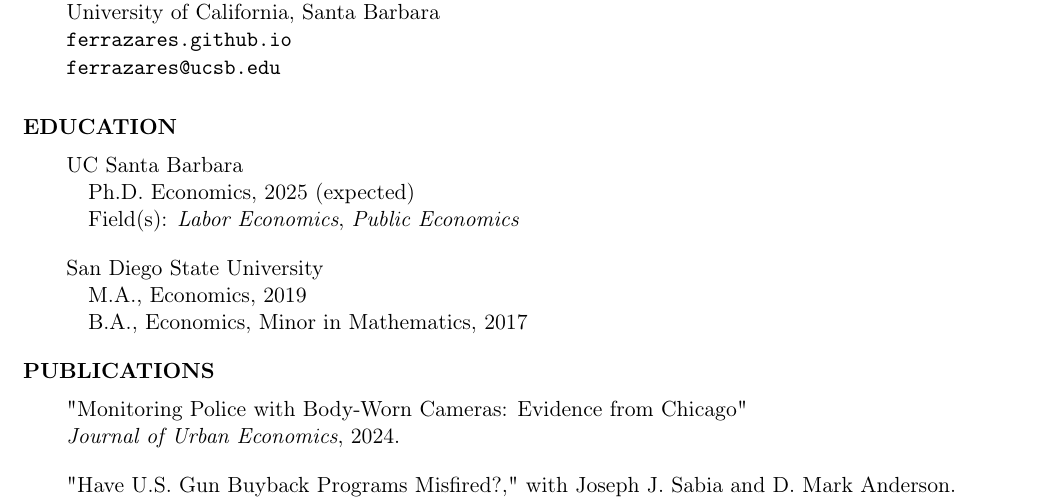
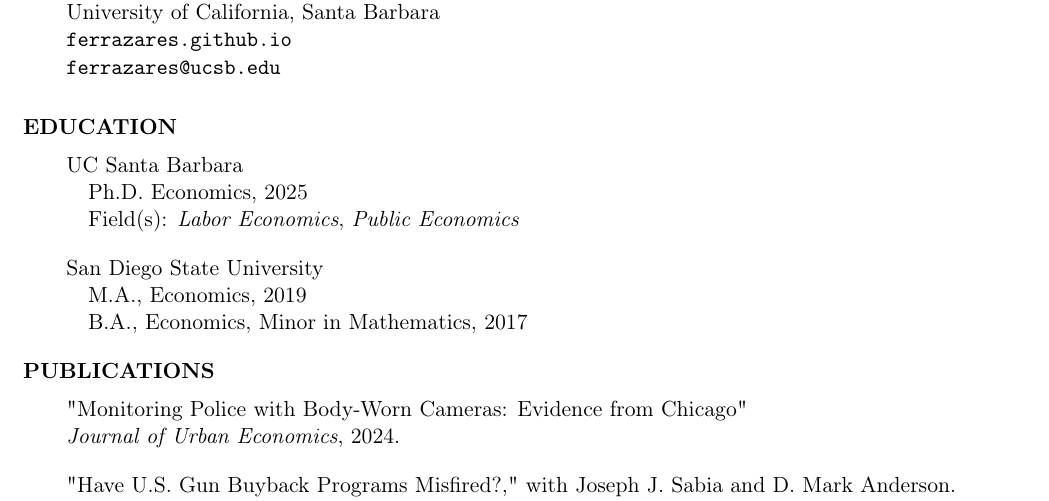
Before and after one commit to Ferrazares/ferrazares.github.io, a LaTeX CV (assets/cv.tex): part of page 1 of 2, cut so that both start at the same text. Compiled offline with pdfLaTeX.

Commit message:
update cv

```diff
--- a/assets/cv.tex
+++ b/assets/cv.tex
@@ -85,7 +85,7 @@
 
 UC Santa Barbara
 
-\quad  Ph.D. Economics, 2025 (expected)
+\quad  Ph.D. Economics, 2025
 
 \quad  Field(s): \emph{Labor Economics}, \emph{Public Economics}
 
```
Also changed, not shown: assets/cv.pdf, 2 other files.
